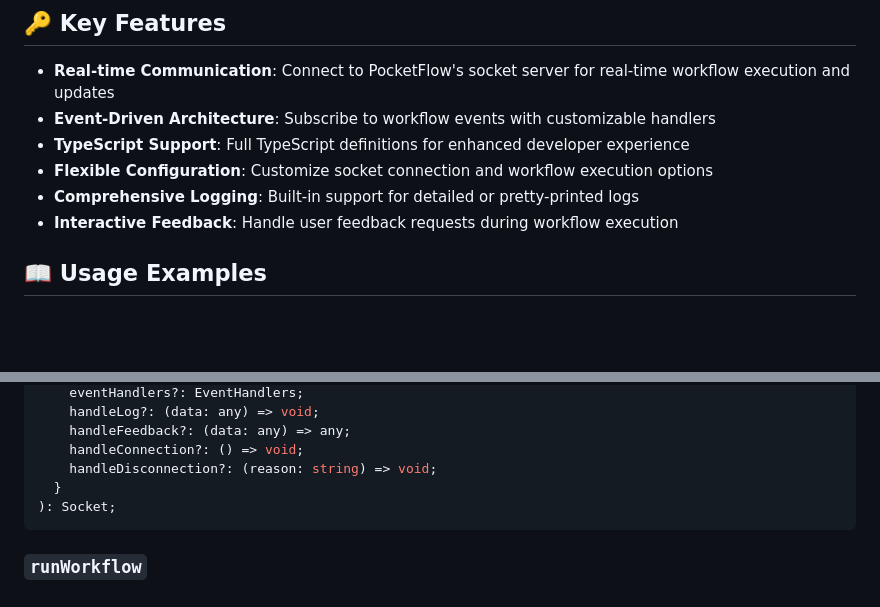
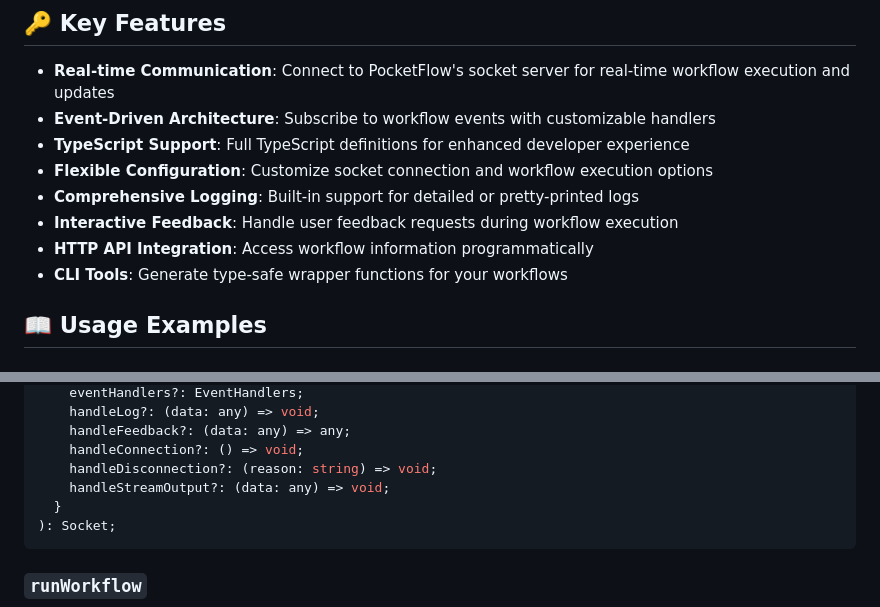
Before and after one commit to The-Pocket-World/Pocketflow-SDK, a Markdown page: README.md, 2 parts joined by grey strips. Drawn GitHub-style; blank space fills up the shorter version.

````diff
--- a/README.md
+++ b/README.md
@@ -86,6 +87,8 @@ cleanup();
 - **Flexible Configuration**: Customize socket connection and workflow execution options
 - **Comprehensive Logging**: Built-in support for detailed or pretty-printed logs
 - **Interactive Feedback**: Handle user feedback requests during workflow execution
+- **HTTP API Integration**: Access workflow information programmatically
+- **CLI Tools**: Generate type-safe wrapper functions for your workflows
 
 ## 📖 Usage Examples
 
@@ -315,6 +318,7 @@ function connectSocket(
     handleFeedback?: (data: any) => any;
     handleConnection?: () => void;
     handleDisconnection?: (reason: string) => void;
+    handleStreamOutput?: (data: any) => void;
   }
 ): Socket;
 ```
````
Also changed, not shown: other parts of README.md (+53 -0 lines).
